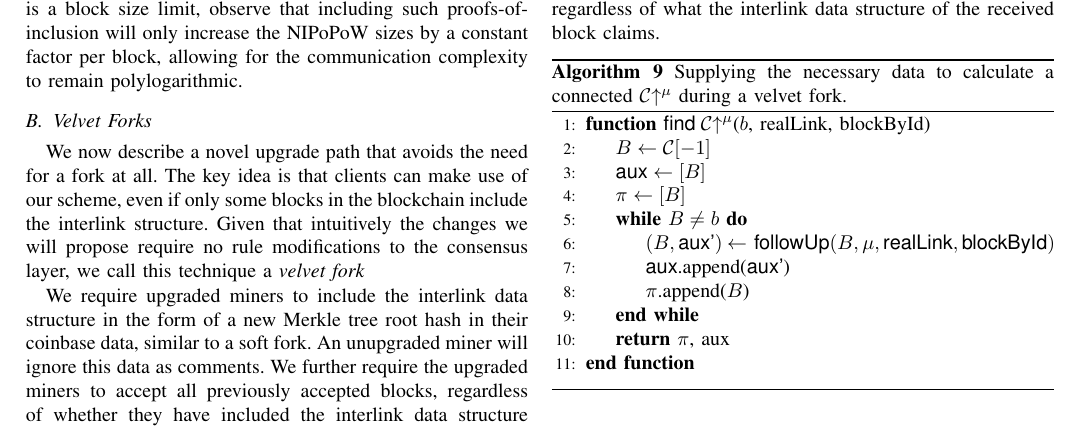
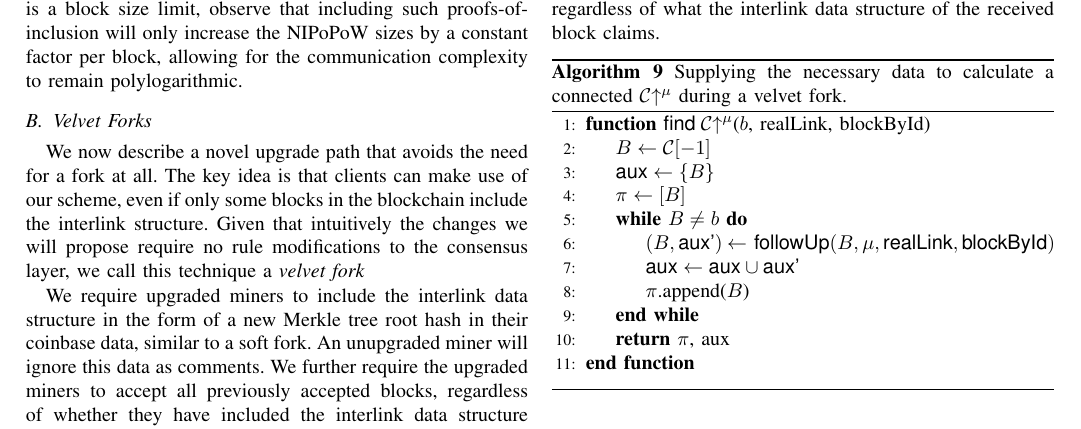
Before and after one commit to dionyziz/popow, a LaTeX paper (whitepaper/nipopows-ndss.tex, which reads whitepaper/algorithms/alg.nipopow-velvet-innerchain.tex): part of page 14 of 16, cut so that both start at the same text. Compiled offline with pdfLaTeX.

Commit message:
Use set notation in velvet innerchain alg
Co-authored-by: Kostis Karantias <kkarantias@gmail.com>

```diff
--- a/whitepaper/algorithms/alg.nipopow-velvet-innerchain.tex
+++ b/whitepaper/algorithms/alg.nipopow-velvet-innerchain.tex
@@ -4,7 +4,7 @@
     \begin{algorithmic}[1]
         \Function{{\sf find} $\chain\upchain^\mu$}{$b$, realLink, blockById}
             \Let{B}{\chain[-1]}
-            \Let{\textsf{aux}}{[B]}
+            \Let{\textsf{aux}}{\{B\}}
             \Let{\pi}{[B]}
             \While{$B \neq b$}
                 \State $(B, \textsf{aux'})$
@@ -13,7 +13,7 @@
                     \textsf{followUp}$(B, \mu,
                     \textsf{realLink}, \textsf{blockById})$
                 \end{varwidth}
-                \State{$\textsf{aux}$.append($\textsf{aux'}$)}
+                \Let{\textsf{aux}}{\textsf{aux} \cup \textsf{aux'}}
                 \State{$\pi$.append($B$)}
             \EndWhile
             \State\Return{$\pi$, aux}
```
